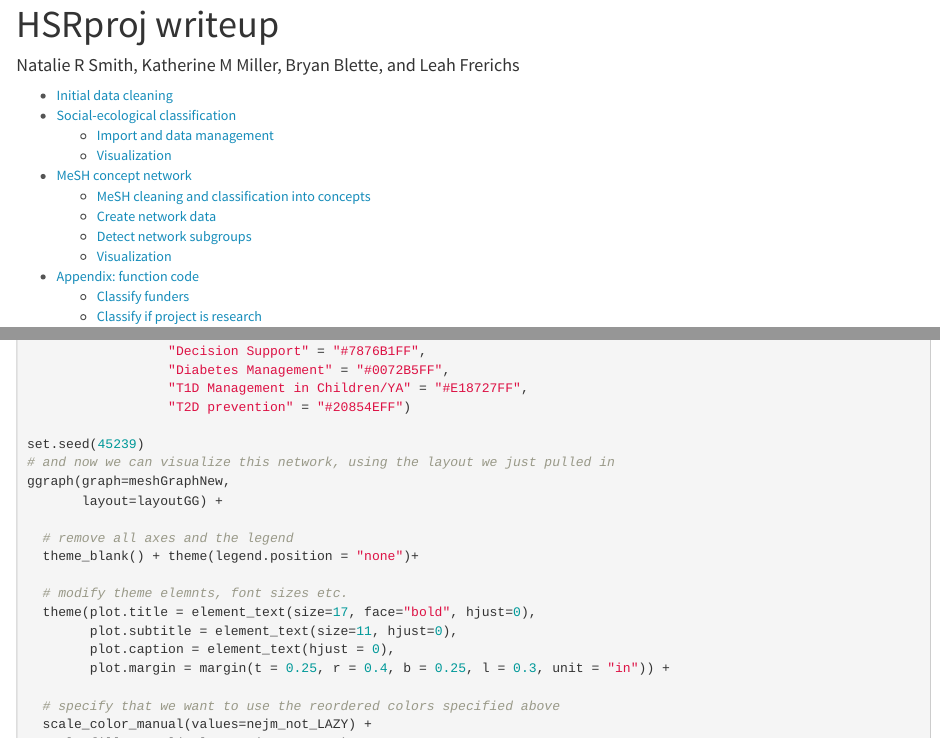
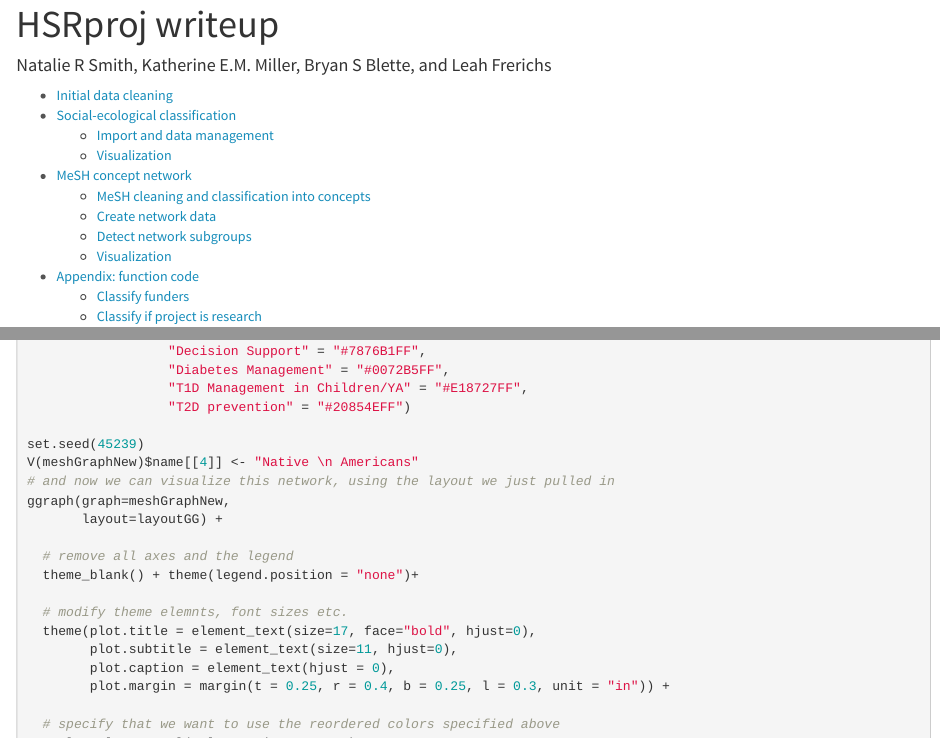
Before and after one commit to nataliesmith123/hsrproj-public, an R Markdown document (HSRproj-writeup.Rmd): the page in a window 1100 px wide, from its top, and a second part further down, joined at a grey line. The pictures show the output file HSRproj-writeup.html that the author committed with the source, opened offline.

Commit message:
Update Figure 2
Change American Native to Native American per Leah's suggestion

```diff
--- a/HSRproj-writeup.Rmd
+++ b/HSRproj-writeup.Rmd
@@ -1,6 +1,6 @@
 ---
 title: "HSRproj writeup"
-author: "Natalie R Smith, Katherine M Miller, Bryan Blette, and Leah Frerichs"
+author: "Natalie R Smith, Katherine E.M. Miller, Bryan S Blette, and Leah Frerichs"
 output:
   word_document:
     reference_docx: word-styles-reference-01.docx
--- a/code/03d_NETWORK-word-network.R
+++ b/code/03d_NETWORK-word-network.R
@@ -159,6 +159,7 @@ nejm_not_LAZY = c("Comorbidities and Complications" = "#BC3C29FF",
                   "T2D prevention" = "#20854EFF")
 
 set.seed(45239)
+V(meshGraphNew)$name[[4]] <- "Native \n Americans"
 # and now we can visualize this network, using the layout we just pulled in
 ggraph(graph=meshGraphNew,
        layout=layoutGG) +
```
Also changed, not shown: HSRproj-writeup.html, output/Fig-1-SEM-funding.pdf, output/Fig-2-concept-network.pdf, output/Fig-2-concept-network.png, 1 other file.
